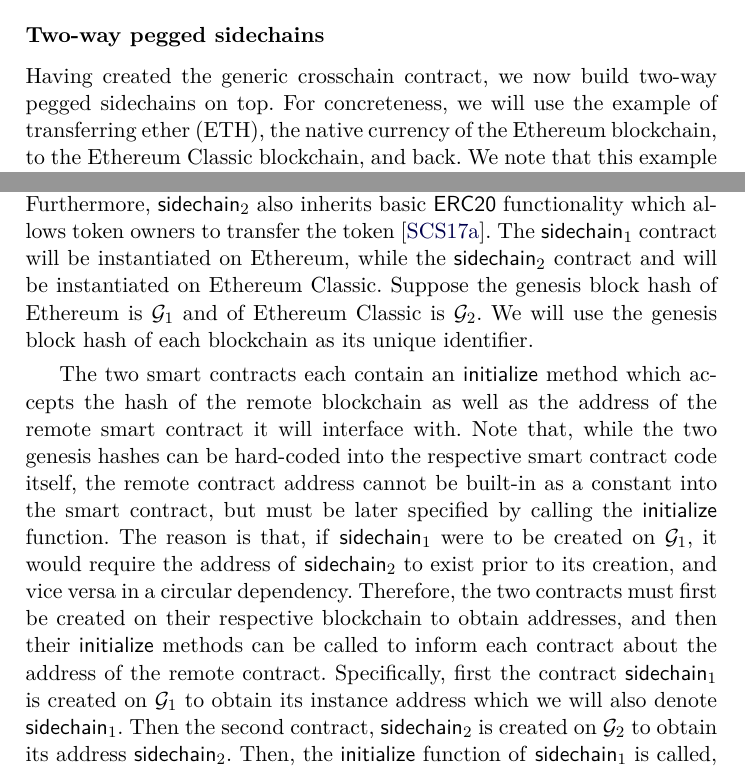
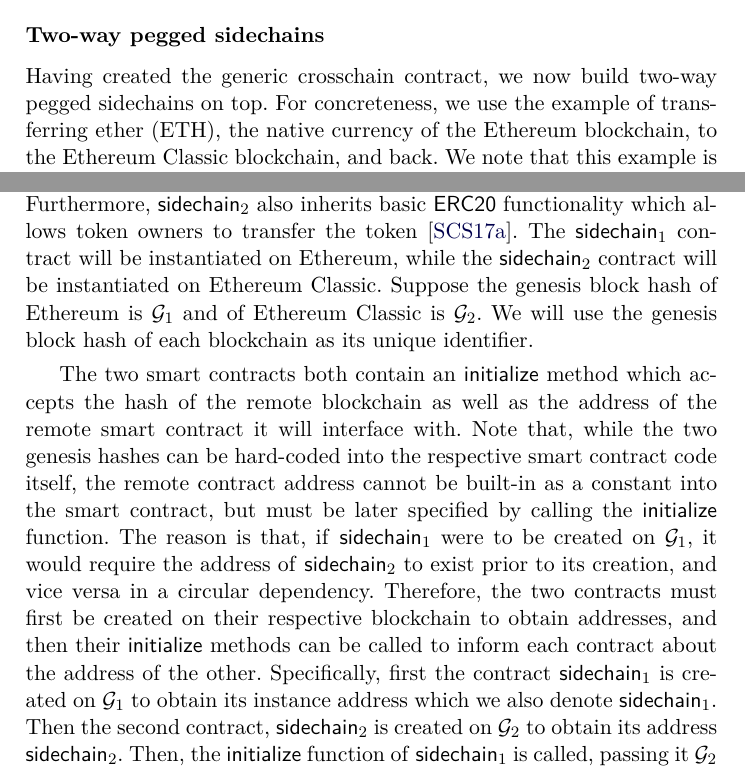
Before and after one commit to dionyziz/sidechains-pow, a LaTeX paper (sidechains-pow.tex, which reads construction.tex): two parts of pages 10 and 11 of 20, joined at a grey line, cut so that both start at the same text. Compiled offline with pdfLaTeX.

Commit message:
Revert commit 1a6a0d285155

```diff
--- a/construction.tex
+++ b/construction.tex
@@ -196,11 +196,11 @@
 
 \subsection*{Two-way pegged sidechains}
 Having created the generic crosschain contract, we now build two-way pegged
-sidechains on top. For concreteness, we will use the example of
-transferring ether (ETH), the native currency of the Ethereum blockchain, to the
-Ethereum Classic blockchain, and back. We note that this example is arbitrary
-and for illustration. Our construction can be used between any work-based
-blockchains satisfying the prerequisites detailed above.
+sidechains on top. For concreteness, we use the example of transferring ether
+(ETH), the native currency of the Ethereum blockchain, to the Ethereum Classic
+blockchain, and back. We note that this example is arbitrary and for
+illustration. Our construction can be used between any work-based blockchains
+satisfying the prerequisites detailed above.
 
 When ether is moved to the Ethereum Classic blockchain, it will be represented
 as an ERC20 token within Ethereum Classic\footnote{The ERC20
@@ -226,11 +226,11 @@
 inherits basic \textsf{ERC20} functionality which allows token owners to
 transfer the token~\cite{openzeppelin-erc20}. The \textsf{sidechain}$_1$
 contract will be instantiated on Ethereum, while the \textsf{sidechain}$_2$
-contract and will be instantiated on Ethereum Classic. Suppose the genesis block
+contract will be instantiated on Ethereum Classic. Suppose the genesis block
 hash of Ethereum is $\mathcal{G}_1$ and of Ethereum Classic is $\mathcal{G}_2$.
 We will use the genesis block hash of each blockchain as its unique identifier.
 
-The two smart contracts each contain an \textsf{initialize} method which accepts
+The two smart contracts both contain an \textsf{initialize} method which accepts
 the hash of the remote blockchain as well as the address of the remote smart
 contract it will interface with. Note that, while the two genesis hashes can be
 hard-coded into the respective smart contract code itself, the remote contract
@@ -241,9 +241,9 @@
 and vice versa in a circular dependency. Therefore, the two contracts must first
 be created on their respective blockchain to obtain addresses, and then their
 \textsf{initialize} methods can be called to inform each contract about the
-address of the remote contract. Specifically, first the contract
-\textsf{sidechain}$_1$ is created on $\mathcal{G}_1$ to obtain its instance
-address which we will also denote \textsf{sidechain}$_1$. Then the second
-contract, \textsf{sidechain}$_2$ is created on $\mathcal{G}_2$ to obtain its
-address \textsf{sidechain}$_2$. Then, the \textsf{initialize} function of
-\textsf{sidechain}$_1$ is called, passing it $\mathcal{G}_2$ and the address
+address of the other. Specifically, first the contract \textsf{sidechain}$_1$ is
+created on $\mathcal{G}_1$ to obtain its instance address which we also
+denote \textsf{sidechain}$_1$. Then the second contract, \textsf{sidechain}$_2$
+is created on $\mathcal{G}_2$ to obtain its address \textsf{sidechain}$_2$.
+Then, the \textsf{initialize} function of \textsf{sidechain}$_1$ is called,
+passing it $\mathcal{G}_2$ and the address \textsf{sidechain}$_2$. Finally,
```
Also changed, not shown: construction.tex (37 more changed lines).
